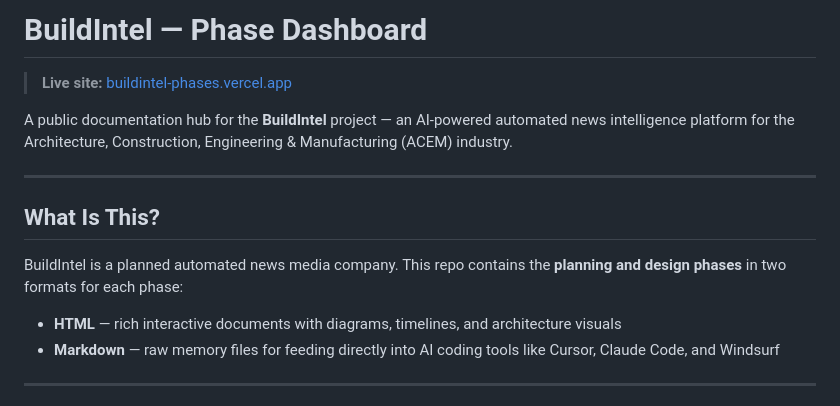
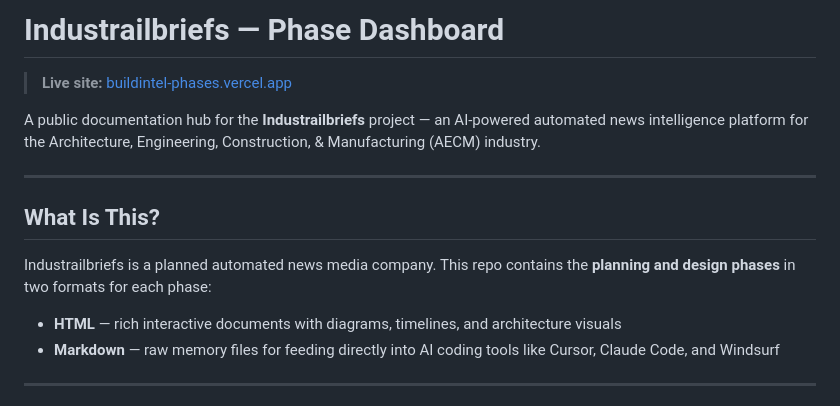
Before and after one commit to github-pratik/buildintel-phases, a Markdown page: README.md, the part around the change. Drawn GitHub-style.

Commit message:
Rename project and update README content
Updated project name from 'BuildIntel' to 'Industrailbriefs' and adjusted related descriptions.

```diff
--- a/README.md
+++ b/README.md
@@ -1,14 +1,14 @@
-# BuildIntel — Phase Dashboard
+# Industrailbriefs — Phase Dashboard
 
 > **Live site:** [buildintel-phases.vercel.app](https://buildintel-phases.vercel.app)
 
-A public documentation hub for the **BuildIntel** project — an AI-powered automated news intelligence platform for the Architecture, Construction, Engineering & Manufacturing (ACEM) industry.
+A public documentation hub for the **Industrailbriefs** project — an AI-powered automated news intelligence platform for the Architecture, Engineering, Construction, & Manufacturing (AECM) industry.
 
 ---
 
 ## What Is This?
 
-BuildIntel is a planned automated news media company. This repo contains the **planning and design phases** in two formats for each phase:
+Industrailbriefs is a planned automated news media company. This repo contains the **planning and design phases** in two formats for each phase:
 
 - **HTML** — rich interactive documents with diagrams, timelines, and architecture visuals
 - **Markdown** — raw memory files for feeding directly into AI coding tools like Cursor, Claude Code, and Windsurf
```
